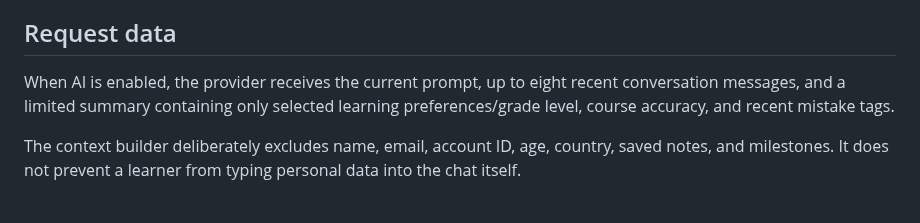
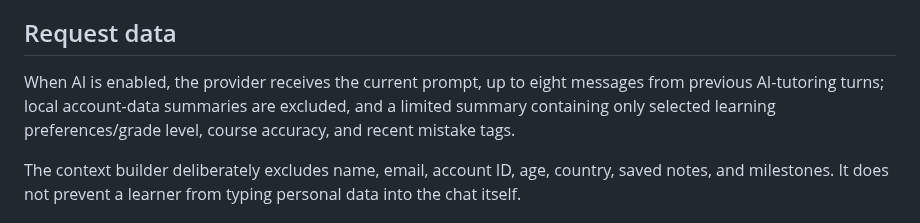
Before and after one commit to richman68899-hash/Vocogni, a Markdown page: docs/features/ai-learning-core-integration.md, the part around the change. GitHub-like rendering.

Commit message:
Document AI chat-history minimisation

```diff
--- a/docs/features/ai-learning-core-integration.md
+++ b/docs/features/ai-learning-core-integration.md
@@ -35,7 +35,7 @@ The endpoint must implement the OpenAI-compatible Chat Completions contract. No
 
 ## Request data
 
-When AI is enabled, the provider receives the current prompt, up to eight recent conversation messages, and a limited summary containing only selected learning preferences/grade level, course accuracy, and recent mistake tags.
+When AI is enabled, the provider receives the current prompt, up to eight messages from previous AI-tutoring turns; local account-data summaries are excluded, and a limited summary containing only selected learning preferences/grade level, course accuracy, and recent mistake tags.
 
 The context builder deliberately excludes name, email, account ID, age, country, saved notes, and milestones. It does not prevent a learner from typing personal data into the chat itself.
 
```
